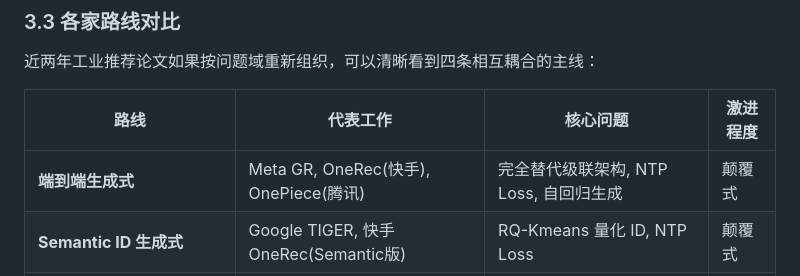
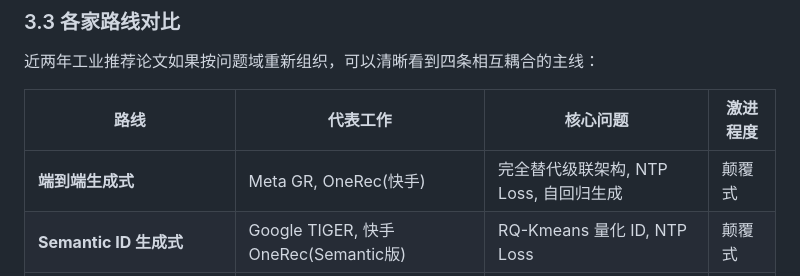
Before and after one commit to SimmerChan/rec_report, a Markdown page: generative_recommendation_zhihu_article.md, the part around the change. GitHub-like rendering.

Commit message:
[fix] Remove OnePiece from generative_recommendation_zhihu_article.md

```diff
--- a/generative_recommendation_zhihu_article.md
+++ b/generative_recommendation_zhihu_article.md
@@ -133,7 +133,7 @@ Level 3: [0-511] → 细粒度语义（具体内容区分）
 
 | 路线 | 代表工作 | 核心问题 | 激进程度 |
 |------|---------|---------|---------|
-| **端到端生成式** | Meta GR, OneRec(快手), OnePiece(腾讯) | 完全替代级联架构, NTP Loss, 自回归生成 | 颠覆式 |
+| **端到端生成式** | Meta GR, OneRec(快手) | 完全替代级联架构, NTP Loss, 自回归生成 | 颠覆式 |
 | **Semantic ID 生成式** | Google TIGER, 快手 OneRec(Semantic版) | RQ-Kmeans 量化 ID, NTP Loss | 颠覆式 |
 | **Transformer 序列建模 + 判别式 CTR** | 字节 RankMixer, 美团 MTGR, 百度 GRAB | Transformer 做序列建模, 二分类交叉熵 | 渐进式 |
 | **LLM 增强推荐** | 字节 HLLM, 阿里 LUM, 京东 xLLM | LLM 作为特征增强模块嵌入现有系统 | 稳健式 |
```
